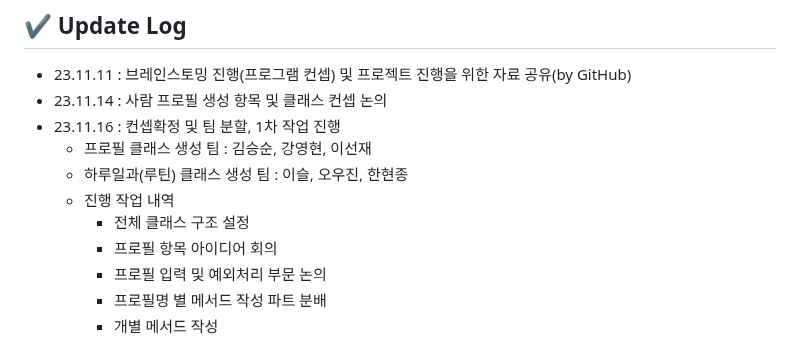
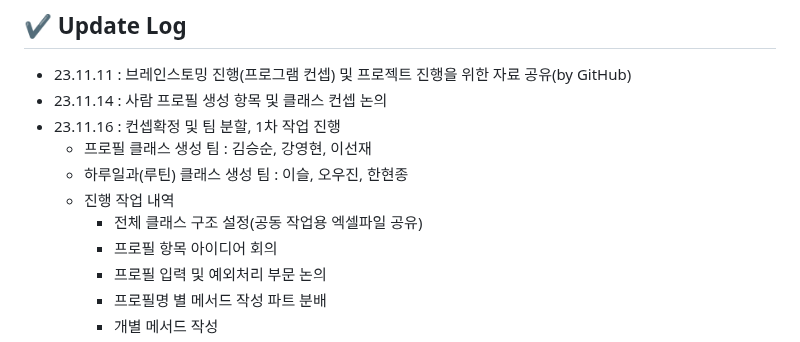
Before and after one commit to Kimgabe/AIFFEL_Online_Quest, a Markdown page: Quest06(Team_PJ)/README.md, the part around the change. Rendered like a GitHub page.

```diff
--- a/Quest06(Team_PJ)/README.md
+++ b/Quest06(Team_PJ)/README.md
@@ -51,7 +51,7 @@
    - 프로필 클래스 생성 팀 : 김승순, 강영현, 이선재
    - 하루일과(루틴) 클래스 생성 팀 : 이슬, 오우진, 한현종
    - 진행 작업 내역
-      - 전체 클래스 구조 설정
+      - 전체 클래스 구조 설정(공동 작업용 엑셀파일 공유)
       - 프로필 항목 아이디어 회의
       - 프로필 입력 및 예외처리 부문 논의
       - 프로필명 별 메서드 작성 파트 분배
```
